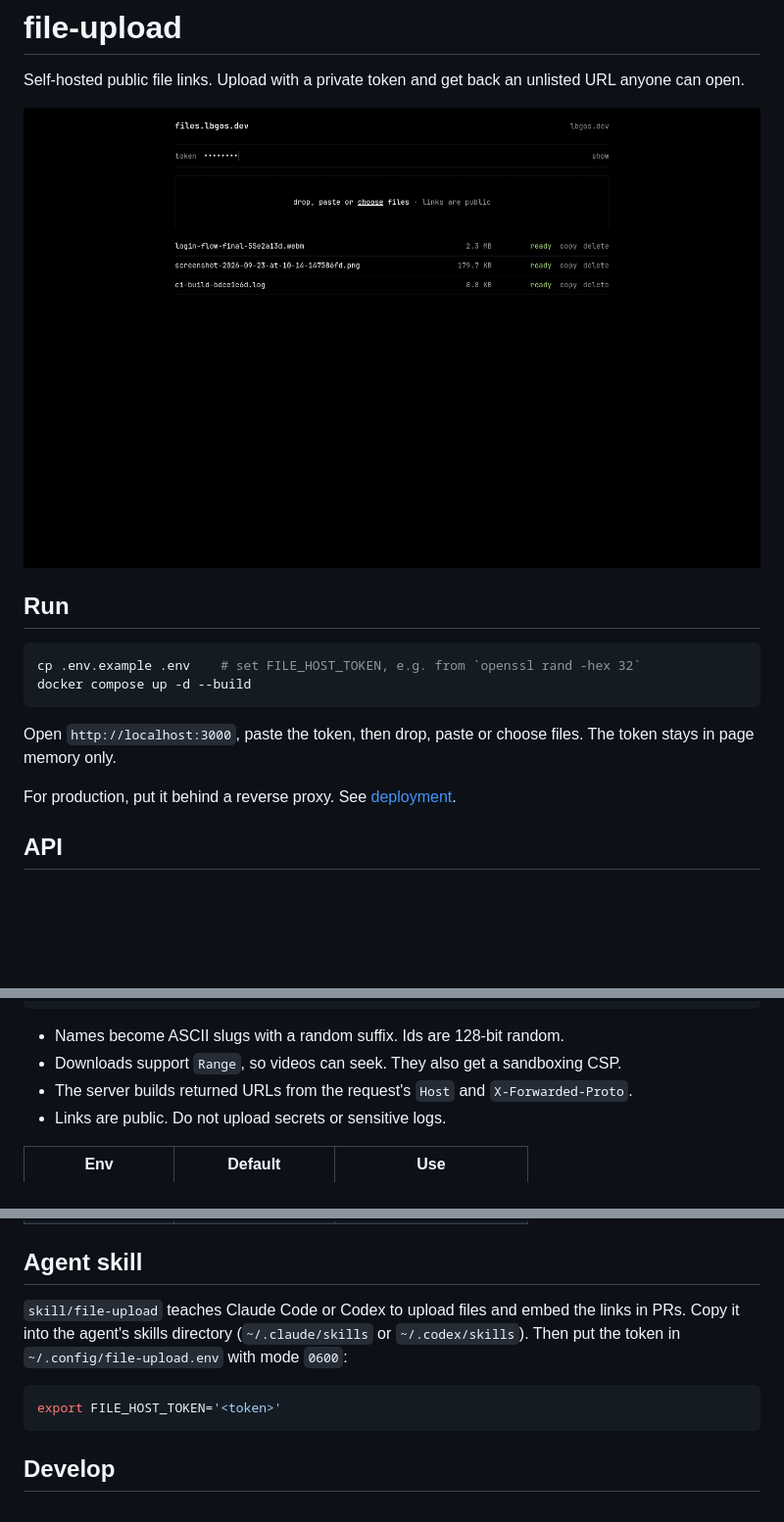
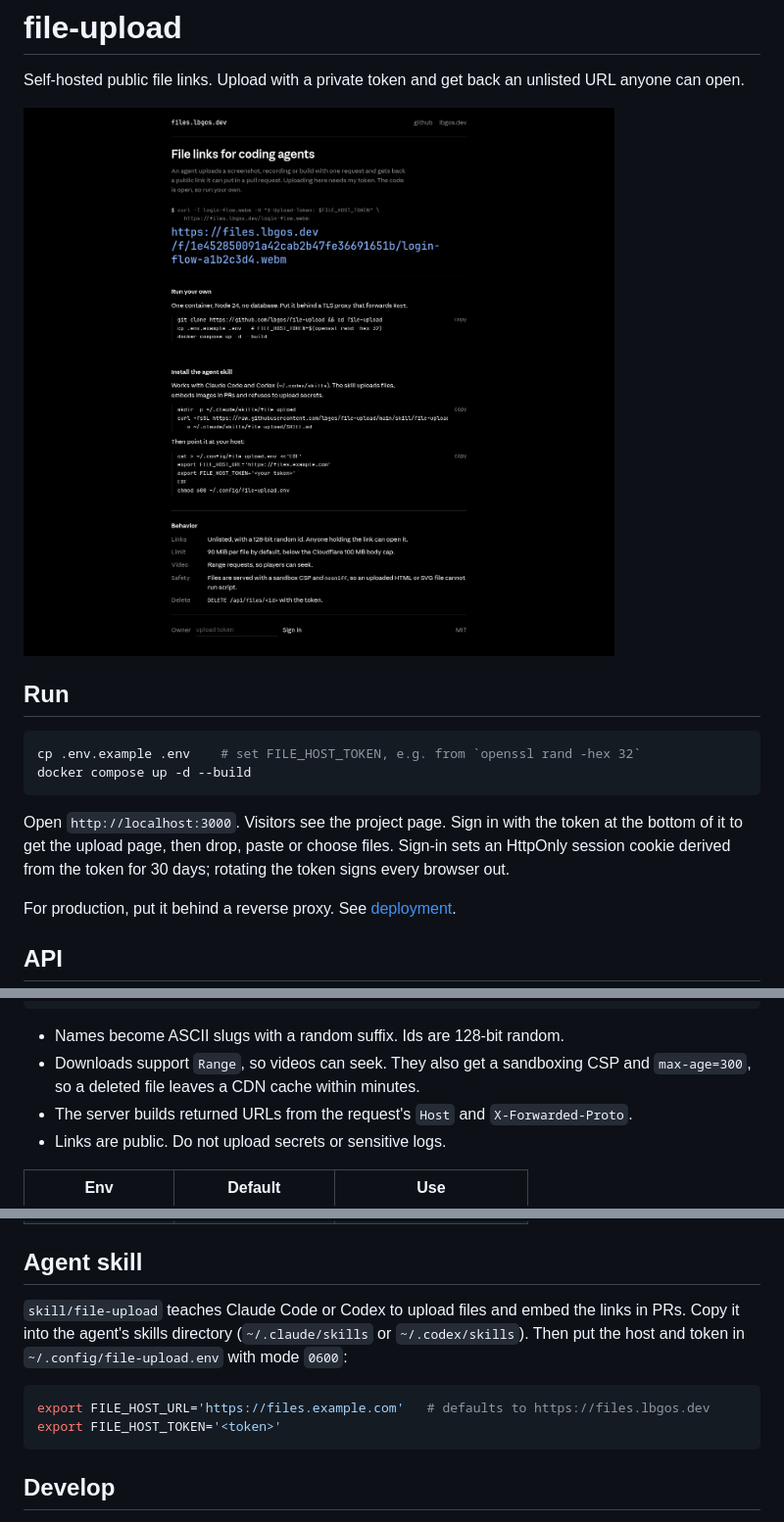
Before and after one commit to lbgos/file-upload, a Markdown page: README.md, 3 parts joined by grey strips. Shown at 98% size. Rendered like a GitHub page; pictures changed too: docs/ui-desktop.png, docs/ui-uploaded.png; blank space fills up the shorter version.

````diff
--- a/README.md
+++ b/README.md
@@ -2,7 +2,7 @@
 
 Self-hosted public file links. Upload with a private token and get back an unlisted URL anyone can open.
 
-![upload page](docs/ui-uploaded.png)
+![project page](docs/ui-desktop.png)
 
 ## Run
 
@@ -11,7 +11,7 @@ cp .env.example .env    # set FILE_HOST_TOKEN, e.g. from `openssl rand -hex 32`
 docker compose up -d --build
 ```
 
-Open `http://localhost:3000`, paste the token, then drop, paste or choose files. The token stays in page memory only.
+Open `http://localhost:3000`. Visitors see the project page. Sign in with the token at the bottom of it to get the upload page, then drop, paste or choose files. Sign-in sets an HttpOnly session cookie derived from the token for 30 days; rotating the token signs every browser out.
 
 For production, put it behind a reverse proxy. See [deployment](docs/deployment.md).
 
@@ -31,7 +31,7 @@ curl --fail-with-body -X DELETE \
 ```
 
 - Names become ASCII slugs with a random suffix. Ids are 128-bit random.
-- Downloads support `Range`, so videos can seek. They also get a sandboxing CSP.
+- Downloads support `Range`, so videos can seek. They also get a sandboxing CSP and `max-age=300`, so a deleted file leaves a CDN cache within minutes.
 - The server builds returned URLs from the request's `Host` and `X-Forwarded-Proto`.
 - Links are public. Do not upload secrets or sensitive logs.
 
@@ -44,9 +44,10 @@ curl --fail-with-body -X DELETE \
 
 ## Agent skill
 
-`skill/file-upload` teaches Claude Code or Codex to upload files and embed the links in PRs. Copy it into the agent's skills directory (`~/.claude/skills` or `~/.codex/skills`). Then put the token in `~/.config/file-upload.env` with mode `0600`:
+`skill/file-upload` teaches Claude Code or Codex to upload files and embed the links in PRs. Copy it into the agent's skills directory (`~/.claude/skills` or `~/.codex/skills`). Then put the host and token in `~/.config/file-upload.env` with mode `0600`:
 
 ```bash
+export FILE_HOST_URL='https://files.example.com'   # defaults to https://files.lbgos.dev
 export FILE_HOST_TOKEN='<token>'
 ```
 
````
Also changed, not shown: docs/deployment.md (+1 -1 lines), skill/file-upload/SKILL.md (+3 -3 lines), docs/ui-mobile.png, 9 other files.
